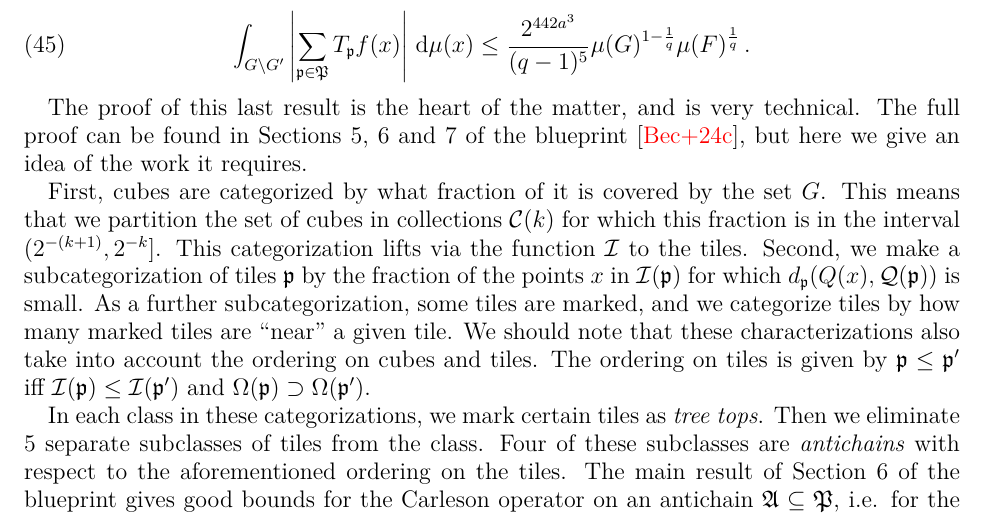
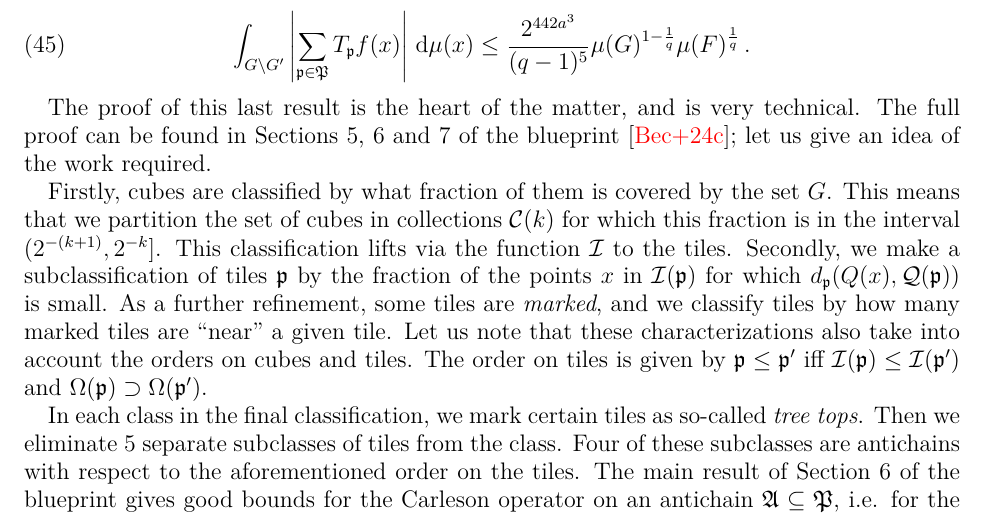
Before and after one commit to fpvandoorn/carleson, a LaTeX paper (paper/main.tex): part of page 10 of 26, cut so that both start at the same text. Compiled offline with XeLaTeX.

Commit message:
Proposed copyedits

```diff
--- a/paper/main.tex
+++ b/paper/main.tex
@@ -650,28 +650,27 @@ we have
 \end{theorem}
 
 The proof of this last result is the heart of the matter, and is very technical.
-The full proof can be found in Sections 5, 6 and 7 of the blueprint \cite{CarlesonBlueprint},
-but here we give an idea of the work it requires.
+The full proof can be found in Sections 5, 6 and 7 of the blueprint \cite{CarlesonBlueprint};
+let us give an idea of the work required.
 
-First, cubes are categorized by what fraction of it is covered by the set $G$.
+Firstly, cubes are classified by what fraction of them is covered by the set $G$.
 This means that we partition the set of cubes in collections $\mathcal{C}(k)$
 for which this fraction is in the interval $(2^{-(k+1)},2^{-k}]$.
-This categorization lifts via the function $\scI$ to the tiles.
-Second, we make a subcategorization of tiles $\fp$
+This classification lifts via the function $\scI$ to the tiles.
+Secondly, we make a subclassification of tiles $\fp$
 by the fraction of the points $x$ in $\scI(\fp)$ for which $d_{\fp}(\tQ(x),\fcc(\fp))$ is small.
-As a further subcategorization, some tiles are marked,
-and we categorize tiles by how many marked tiles are ``near'' a given tile.
-We should note that these characterizations also take into account the ordering on cubes and tiles.
-The ordering on tiles is given by $\fp\le \fp'$ iff
+As a further refinement, some tiles are \emph{marked},
+and we classify tiles by how many marked tiles are ``near'' a given tile.
+Let us note that these characterizations also take into account the orders on cubes and tiles.
+The order on tiles is given by $\fp\le \fp'$ iff
 $\scI(\fp)\le \scI(\fp')$ and $\Omega(\fp)\supset \Omega(\fp')$.
 
-In each class in these categorizations, we mark certain tiles as \emph{tree tops}.
+In each class in the final classification, we mark certain tiles as so-called \emph{tree tops}.
 Then we eliminate 5 separate subclasses of tiles from the class.
-Four of these subclasses are \emph{antichains}
-with respect to the aforementioned ordering on the tiles.
+Four of these subclasses are antichains with respect to the aforementioned order on the tiles.
 The main result of Section 6 of the blueprint gives good bounds for the
 Carleson operator on an antichain $\mathfrak{A}\subseteq\fP$, i.e. for the operator
-$$\sum_{\fp\in\mathfrak{A}}T_{\fp}.$$
+$$\sum_{\fp\in\mathfrak{A}}T_{\fp}$$.
 The fifth subclass is small, and we can choose $G'$
 so that it contains $\scI(\fp)$ for all tiles $\fp$ in this subclass.
 
```
